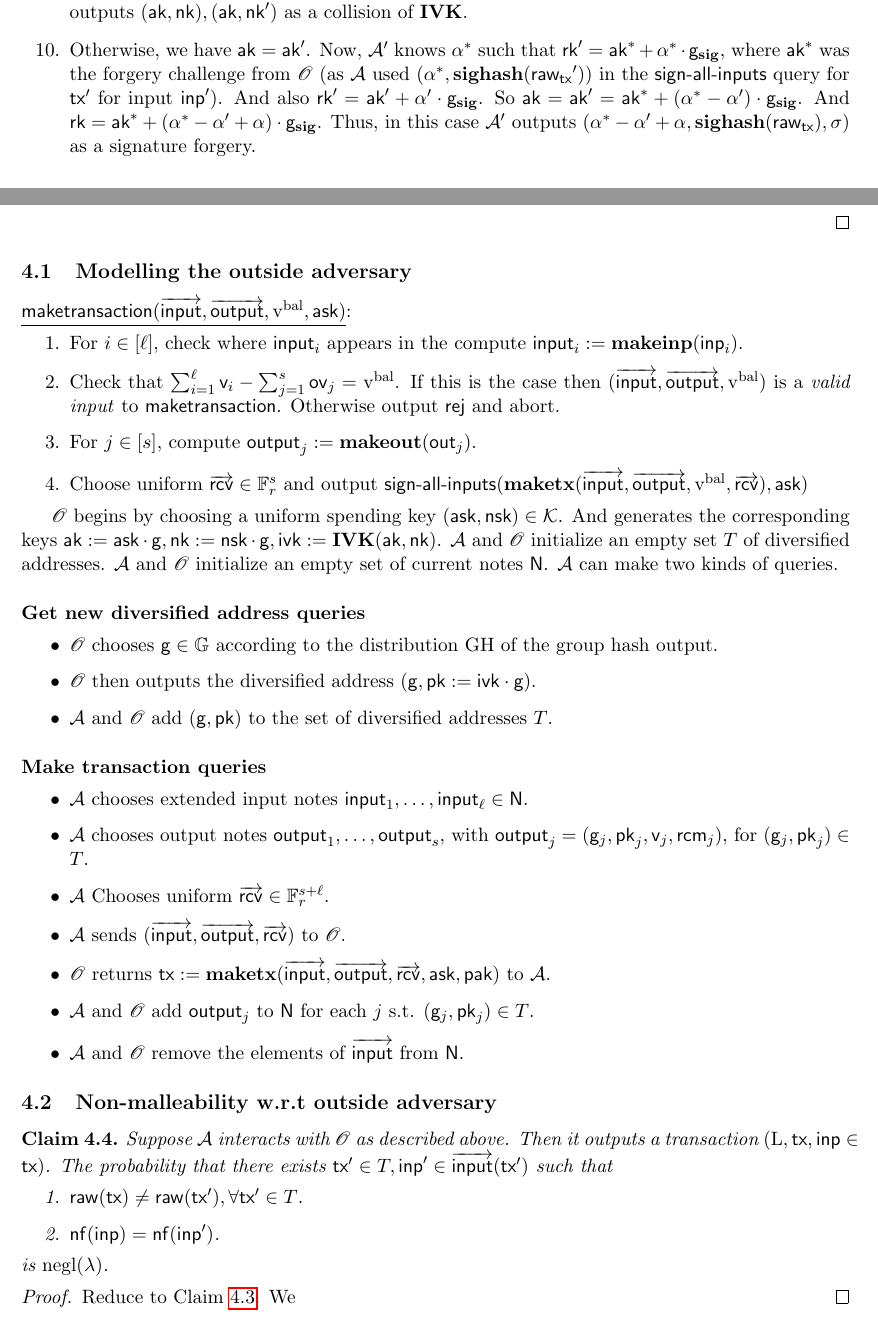
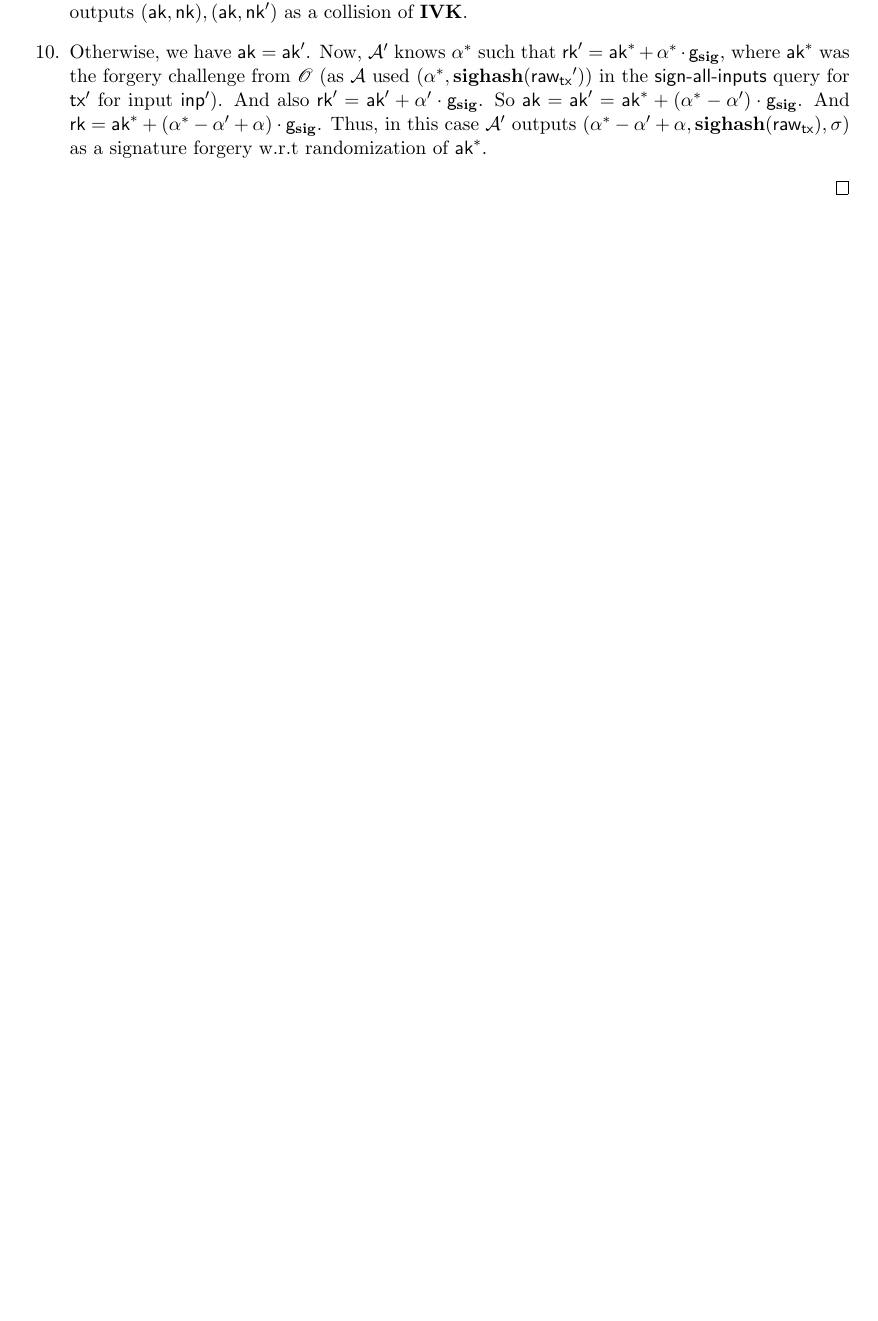
Before and after one commit to zcash/sapling-security-analysis, a LaTeX document (SaplingSecurityProof.tex): two parts of pages 11 and 12 of 20 before the commit and part of page 12 of 20 after it, the two joined at a grey line, cut so that both start at the same text, the shorter picture padded with empty space. Compiled offline with pdfLaTeX.

Commit message:
comment out outside adv non-mal

```diff
--- a/SaplingSecurityProof.tex
+++ b/SaplingSecurityProof.tex
@@ -17,7 +17,7 @@
 %\usepackage{numdef}
 %\usepackage{enumitem}
 \usepackage{amsopn}
-\usepackage{url,hyperref}
+\usepackage{url,hyperref,enumitem}
 \providecommand{\sqbinom}{\genfrac{\lbrack}{\rbrack}{0pt}{}}
 \DeclareMathOperator{\spn}{span}
 
@@ -1071,7 +1076,7 @@ If $\ak\neq \ak'$, \advprime outputs $(\ak,\nk),(\ak,\nk')$ as a collision of \I
 And also $\rk' = \ak' + \alpha'\cdot \gsig$.
 So $\ak=\ak'= \ak^* + (\alpha^*-\alpha')\cdot\gsig$.
 And $\rk = \ak^* +(\alpha^*-\alpha'+\alpha)\cdot \gsig$.
-Thus, in this case \advprime outputs $(\alpha^*-\alpha'+\alpha, \sighash(\rawtx), \sig )$ as a signature forgery.
+Thus, in this case \advprime outputs $(\alpha^*-\alpha'+\alpha, \sighash(\rawtx), \sig )$ as a signature forgery w.r.t randomization of \akstar.
 
 \end{enumerate}
 
@@ -1080,61 +1085,61 @@ Thus, in this case \advprime outputs $(\alpha^*-\alpha'+\alpha, \sighash(\rawtx)
 \newcommand{\curnotes}{\ensuremath{\mathsf{N}}\xspace}
 
 \newcommand{\maketransaction}{\ensuremath{\mathsf{maketransaction}}\xspace}
-\subsection{Modelling the outside adversary}
-
-\underline{$\maketransaction(\inputs,\outputs,\vbal,\ask)$}:
-\begin{enumerate}
- \item For $i\in [\ell]$, check where $\input_i$ appears in the compute $\input_i\defeq \makeinput({{\inp}}_i)$.
-\item Check that $\sum_{i=1}^\ell \val_i - \sum_{j=1}^s \outval_j=\vbal$.
-If this is the case then $(\inputs,\outputs,\vbal)$ is a \emph{valid input} to \maketransaction.
-Otherwise output \rej and abort.
- \item For $j\in [s]$, compute $\output_j \defeq \makeoutput({\out_j})$.
- \item Choose uniform $\rcvs\in \F^s$ and output $\signallinputs(\maketx{(\inputs,\outputs,\vbal,\rcvs)},\ask)$
-
-\end{enumerate}
-
-\oracle begins by choosing a uniform spending key $(\ask,\nsk)\in\keyset$.
-And generates the corresponding keys $\ak\defeq \ask\cdot \g ,\nk\defeq \nsk\cdot\g, \ivk \defeq\IVK(\ak,\nk)$.
-\adv and \oracle initialize an empty set $T$ of diversified addresses.
-% \adv and \oracle initialize an empty merkle tree \tree
- \adv and \oracle initialize an empty set of current notes \curnotes.
-\adv can make two kinds of queries.
-
-\paragraph{Get new diversified address queries}
-\begin{itemize}
-\item\oracle chooses $\gd\in \G$ according to the distribution \GH of the group hash output.
-\item\oracle then outputs the diversified address $(\gd,\pk \defeq \ivk\cdot \gd)$.
-\item \adv and \oracle add $(\gd,\pk)$ to the set of diversified addresses $T$.
-\end{itemize}
-\paragraph{Make transaction queries}
-\begin{itemize}
-\item \adv chooses extended input notes $\input_1,\ldots,\input_\ell\in\curnotes$.
-\item \adv chooses output notes $\output_1,\ldots,\output_s$, with $\output_j = (\gd_j,\pk_j,\val_j,\rcm_j)$, for $(\gd_j,\pk_j)\in T$.
-\item \adv Chooses uniform $\rcvs\in \F^{s+\ell}$.
-\item \adv sends $(\inputs,\outputs,\rcvs)$ to \oracle.
-% \item \oracle computes $\inputs$ with $\inp_j\defeq \makeinput(\input_j)$, and $(\note_j,\out_j)= \makeoutputandnote(\output_j)$.
-\item \oracle returns $\tx\defeq \maketx(\inputs,\outputs,\rcvs,\ask,\pak)$ to \adv.
-\item \adv and \oracle add $\output_j$ to \curnotes for each $j$ s.t. $(\gd_j,\pk_j)\in T$.
-\item \adv and \oracle remove the elements of \inputs from \curnotes.
-\end{itemize}
-
-
-
-\subsection{Non-malleability w.r.t outside adversary}
-\begin{claim}\label{clm:nmal-sapling-outside}
- Suppose \adv interacts with \oracle as described above.
- Then it outputs a transaction $(\ledger,\tx,\inp\in\tx)$.
- The probability that there exists $\tx'\in T,\inp'\in \inputs(\tx')$ such that
- \begin{enumerate}
-  \item $\rawof{\tx}\neq \rawof{\tx'},\forall \tx'\in T$.
-  \item $\nf(\inp)=\nf(\inp')$.
- \end{enumerate}
-is \negl.
-\end{claim}
-\begin{proof}
-Reduce to Claim \ref{clm:nmal-sapling}.
-We
-\end{proof}
+% \subsection{Modelling the outside adversary}
+%
+% \underline{$\maketransaction(\inputs,\outputs,\vbal,\ask)$}:
+% \begin{enumerate}
+%  \item For $i\in [\ell]$, check where $\input_i$ appears in the compute $\input_i\defeq \makeinput({{\inp}}_i)$.
+% \item Check that $\sum_{i=1}^\ell \val_i - \sum_{j=1}^s \outval_j=\vbal$.
+% If this is the case then $(\inputs,\outputs,\vbal)$ is a \emph{valid input} to \maketransaction.
+% Otherwise output \rej and abort.
+%  \item For $j\in [s]$, compute $\output_j \defeq \makeoutput({\out_j})$.
+%  \item Choose uniform $\rcvs\in \F^s$ and output $\signallinputs(\maketx{(\inputs,\outputs,\vbal,\rcvs)},\ask)$
+%
+% \end{enumerate}
+%
+% \oracle begins by choosing a uniform spending key $(\ask,\nsk)\in\keyset$.
+% And generates the corresponding keys $\ak\defeq \ask\cdot \g ,\nk\defeq \nsk\cdot\g, \ivk \defeq\IVK(\ak,\nk)$.
+% \adv and \oracle initialize an empty set $T$ of diversified addresses.
+% % \adv and \oracle initialize an empty merkle tree \tree
+%  \adv and \oracle initialize an empty set of current notes \curnotes.
+% \adv can make two kinds of queries.
+%
+% \paragraph{Get new diversified address queries}
+% \begin{itemize}
+% \item\oracle chooses $\gd\in \G$ according to the distribution \GH of the group hash output.
+% \item\oracle then outputs the diversified address $(\gd,\pk \defeq \ivk\cdot \gd)$.
+% \item \adv and \oracle add $(\gd,\pk)$ to the set of diversified addresses $T$.
+% \end{itemize}
+% \paragraph{Make transaction queries}
+% \begin{itemize}
+% \item \adv chooses extended input notes $\input_1,\ldots,\input_\ell\in\curnotes$.
+% \item \adv chooses output notes $\output_1,\ldots,\output_s$, with $\output_j = (\gd_j,\pk_j,\val_j,\rcm_j)$, for $(\gd_j,\pk_j)\in T$.
+% \item \adv Chooses uniform $\rcvs\in \F^{s+\ell}$.
+% \item \adv sends $(\inputs,\outputs,\rcvs)$ to \oracle.
+% % \item \oracle computes $\inputs$ with $\inp_j\defeq \makeinput(\input_j)$, and $(\note_j,\out_j)= \makeoutputandnote(\output_j)$.
+% \item \oracle returns $\tx\defeq \maketx(\inputs,\outputs,\rcvs,\ask,\pak)$ to \adv.
+% \item \adv and \oracle add $\output_j$ to \curnotes for each $j$ s.t. $(\gd_j,\pk_j)\in T$.
+% \item \adv and \oracle remove the elements of \inputs from \curnotes.
+% \end{itemize}
+%
+%
+%
+% \subsection{Non-malleability w.r.t outside adversary}
+% \begin{claim}\label{clm:nmal-sapling-outside}
+%  Suppose \adv interacts with \oracle as described above.
+%  Then it outputs a transaction $(\ledger,\tx,\inp\in\tx)$.
+%  The probability that there exists $\tx'\in T,\inp'\in \inputs(\tx')$ such that
+%  \begin{enumerate}
+%   \item $\rawof{\tx}\neq \rawof{\tx'},\forall \tx'\in T$.
+%   \item $\nf(\inp)=\nf(\inp')$.
+%  \end{enumerate}
+% is \negl.
+% \end{claim}
+% \begin{proof}
+% Reduce to Claim \ref{clm:nmal-sapling}.
+% We
+% \end{proof}
 \subsection{Indistinguishability w.r.t outside adversaries}\label{sec:indist}
 For a sequence of random variables $X_1,\ldots,X_n$ it will be convenient in this section to denote
 $X_{<i}\defeq (X_1,\ldots,X_{i-1})$.
```
Also changed, not shown: SaplingSecurityProof.pdf, SaplingSecurityProof.tex (17 more changed lines).
